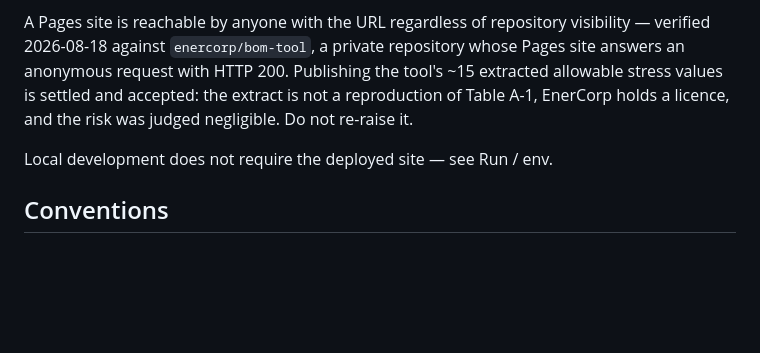
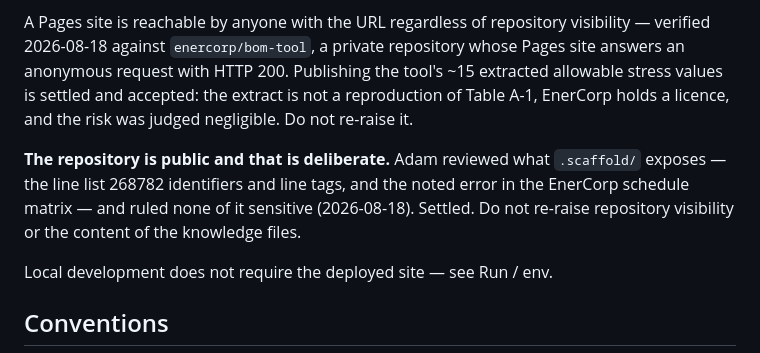
Before and after one commit to mondreykr/pipe-calculator, a Markdown page: .scaffold/architecture.md, the part around the change. Rendered like a GitHub page; blank space fills up the shorter version.

Commit message:
docs: record that public repo contents were reviewed and are not sensitive
Co-Authored-By: Claude Opus 5 (1M context) <noreply@anthropic.com>

```diff
--- a/.scaffold/architecture.md
+++ b/.scaffold/architecture.md
@@ -48,6 +48,8 @@ Live at **https://mondreykr.github.io/pipe-calculator/** since 2026-08-18.
 
 A Pages site is reachable by anyone with the URL regardless of repository visibility — verified 2026-08-18 against `enercorp/bom-tool`, a private repository whose Pages site answers an anonymous request with HTTP 200. Publishing the tool's ~15 extracted allowable stress values is settled and accepted: the extract is not a reproduction of Table A-1, EnerCorp holds a licence, and the risk was judged negligible. Do not re-raise it.
 
+**The repository is public and that is deliberate.** Adam reviewed what `.scaffold/` exposes — the line list 268782 identifiers and line tags, and the noted error in the EnerCorp schedule matrix — and ruled none of it sensitive (2026-08-18). Settled. Do not re-raise repository visibility or the content of the knowledge files.
+
 Local development does not require the deployed site — see Run / env.
 
 ## Conventions
```
